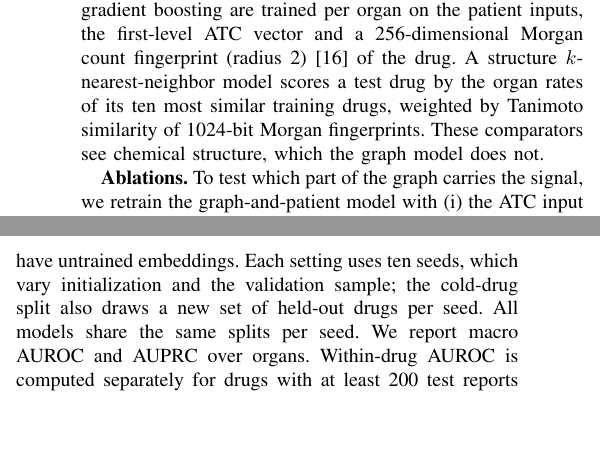
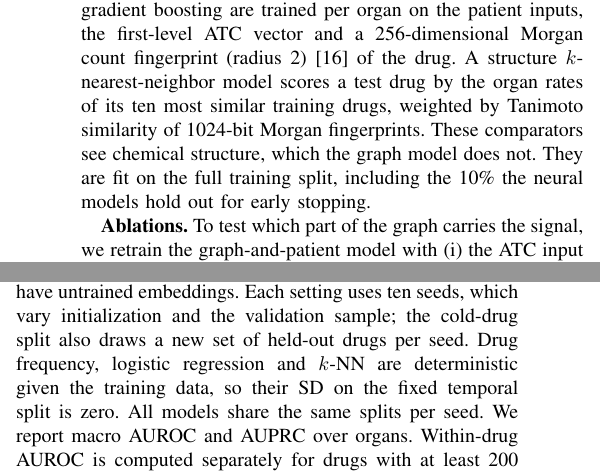
Before and after one commit to PatthamonCharaschimpleekul/DigitalTwin, a LaTeX paper (paper/main.tex): two parts of the columns of page 2 of 4, joined at a grey line, cut so that both start at the same text, the shorter picture padded with empty space. Compiled offline with pdfLaTeX; a missing font is replaced by an installed copy or a similar font; a LaTeX package or settings file that is missing is left out.

Commit message:
Clarify baseline training data and zero-SD rows in paper
State that classical comparators use the full training split, and explain why deterministic models show zero SD on the temporal split. Rebuild main.pdf.

Co-Authored-By: Claude Opus 5.5 <noreply@anthropic.com>

```diff
--- a/paper/main.tex
+++ b/paper/main.tex
@@ -88,11 +88,11 @@ trained with binary cross-entropy over the eight organ labels. Because $h_d$ is
 
 \textbf{Neural comparators.} We compare a global label rate, per-drug training frequency, patient features only, a learned drug-identity embedding with and without patient features, and the graph encoder with and without patient features.
 
-\textbf{Classical comparators.} Logistic regression and histogram gradient boosting are trained per organ on the patient inputs, the first-level ATC vector and a 256-dimensional Morgan count fingerprint (radius 2)~\cite{rogers2010} of the drug. A structure $k$-nearest-neighbor model scores a test drug by the organ rates of its ten most similar training drugs, weighted by Tanimoto similarity of 1024-bit Morgan fingerprints. These comparators see chemical structure, which the graph model does not.
+\textbf{Classical comparators.} Logistic regression and histogram gradient boosting are trained per organ on the patient inputs, the first-level ATC vector and a 256-dimensional Morgan count fingerprint (radius 2)~\cite{rogers2010} of the drug. A structure $k$-nearest-neighbor model scores a test drug by the organ rates of its ten most similar training drugs, weighted by Tanimoto similarity of 1024-bit Morgan fingerprints. These comparators see chemical structure, which the graph model does not. They are fit on the full training split, including the 10\% the neural models hold out for early stopping.
 
 \textbf{Ablations.} To test which part of the graph carries the signal, we retrain the graph-and-patient model with (i) the ATC input replaced by a constant, (ii) all drug--target edges removed, leaving ATC class as the only drug input, and (iii) the gene endpoints of drug--target edges randomly permuted, so that each drug keeps its number of targets but not their identity.
 
-\textbf{Evaluation.} The temporal split trains on the first three quarters and tests on the fourth. The cold-drug split holds out 20\% of drugs with graph targets, removing all of their reports from training while keeping their target edges. Identity models are excluded from this split because unseen drugs have untrained embeddings. Each setting uses ten seeds, which vary initialization and the validation sample; the cold-drug split also draws a new set of held-out drugs per seed. All models share the same splits per seed. We report macro AUROC and AUPRC over organs. Within-drug AUROC is computed separately for drugs with at least 200 test reports and for organs with at least 20 positive and 20 negative reports in that drug, then averaged. Models without patient inputs score 0.5 by construction, so any gain reflects differences among patients on the same drug. Training used AdamW, early stopping on a 10\% validation sample and one RTX 5070 Ti Laptop GPU.
+\textbf{Evaluation.} The temporal split trains on the first three quarters and tests on the fourth. The cold-drug split holds out 20\% of drugs with graph targets, removing all of their reports from training while keeping their target edges. Identity models are excluded from this split because unseen drugs have untrained embeddings. Each setting uses ten seeds, which vary initialization and the validation sample; the cold-drug split also draws a new set of held-out drugs per seed. Drug frequency, logistic regression and $k$-NN are deterministic given the training data, so their SD on the fixed temporal split is zero. All models share the same splits per seed. We report macro AUROC and AUPRC over organs. Within-drug AUROC is computed separately for drugs with at least 200 test reports and for organs with at least 20 positive and 20 negative reports in that drug, then averaged. Models without patient inputs score 0.5 by construction, so any gain reflects differences among patients on the same drug. Training used AdamW, early stopping on a 10\% validation sample and one RTX 5070 Ti Laptop GPU.
 
 \section{Results}
 \begin{table}[t]
```
Also changed, not shown: paper/main.pdf.
